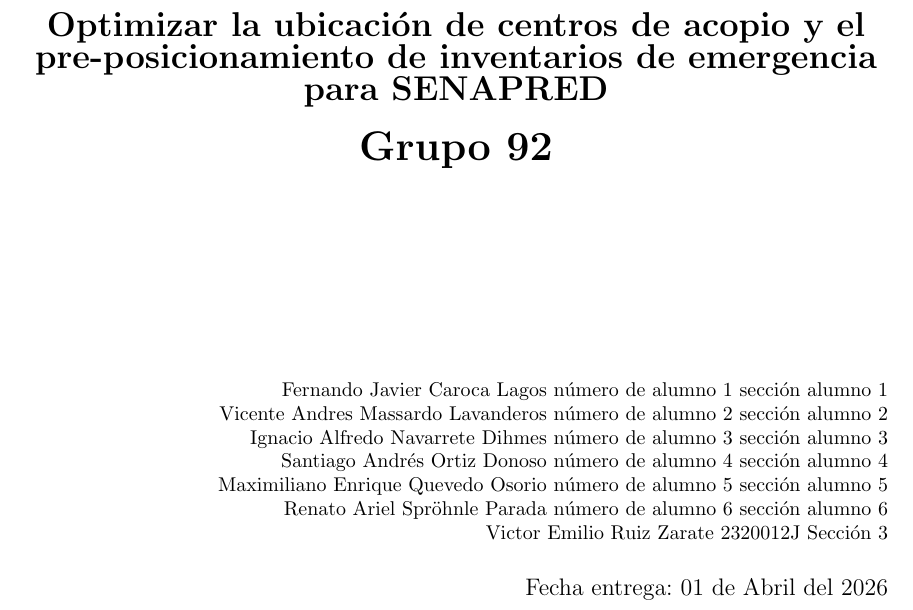
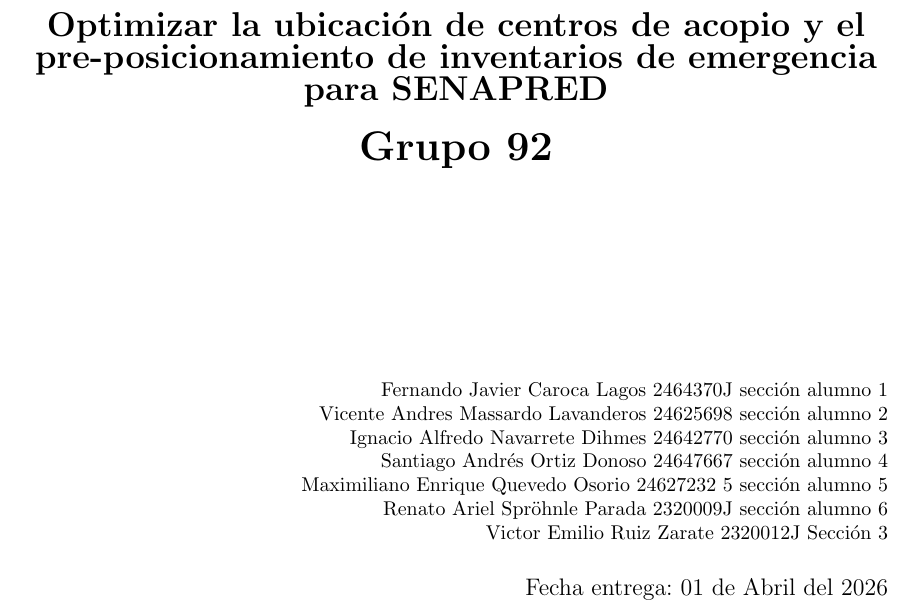
Before and after one commit to vruizz22/proyecto-opti, a LaTeX document (docs/Entregas/E1/main.tex): part of page 1 of 6, cut so that both start at the same text. Compiled offline with pdfLaTeX.

Commit message:
feat(docs/Entregas/E1): actualizar información de alumnos en main.tex

```diff
--- a/docs/Entregas/E1/main.tex
+++ b/docs/Entregas/E1/main.tex
@@ -65,12 +65,12 @@
 \vspace*{30mm}
 \flushright
 
-Fernando Javier Caroca Lagos número de alumno 1 sección alumno 1 \\
-Vicente Andres Massardo Lavanderos número de alumno 2 sección alumno 2\\
-Ignacio Alfredo Navarrete Dihmes número de alumno 3 sección alumno 3\\
-Santiago Andrés Ortiz Donoso número de alumno 4 sección alumno 4\\
-Maximiliano Enrique Quevedo Osorio número de alumno 5 sección alumno 5\\
-Renato Ariel Spröhnle Parada número de alumno 6 sección alumno 6\\
+Fernando Javier Caroca Lagos 2464370J sección alumno 1 \\
+Vicente Andres Massardo Lavanderos 24625698 sección alumno 2\\
+Ignacio Alfredo Navarrete Dihmes 24642770 sección alumno 3\\
+Santiago Andrés Ortiz Donoso 24647667 sección alumno 4\\
+Maximiliano Enrique Quevedo Osorio 24627232 5 sección alumno 5\\
+Renato Ariel Spröhnle Parada 2320009J sección alumno 6\\
 Victor Emilio Ruiz Zarate 2320012J Sección 3\\
 
 
```
Also changed, not shown: docs/Entregas/E1/main.pdf.
